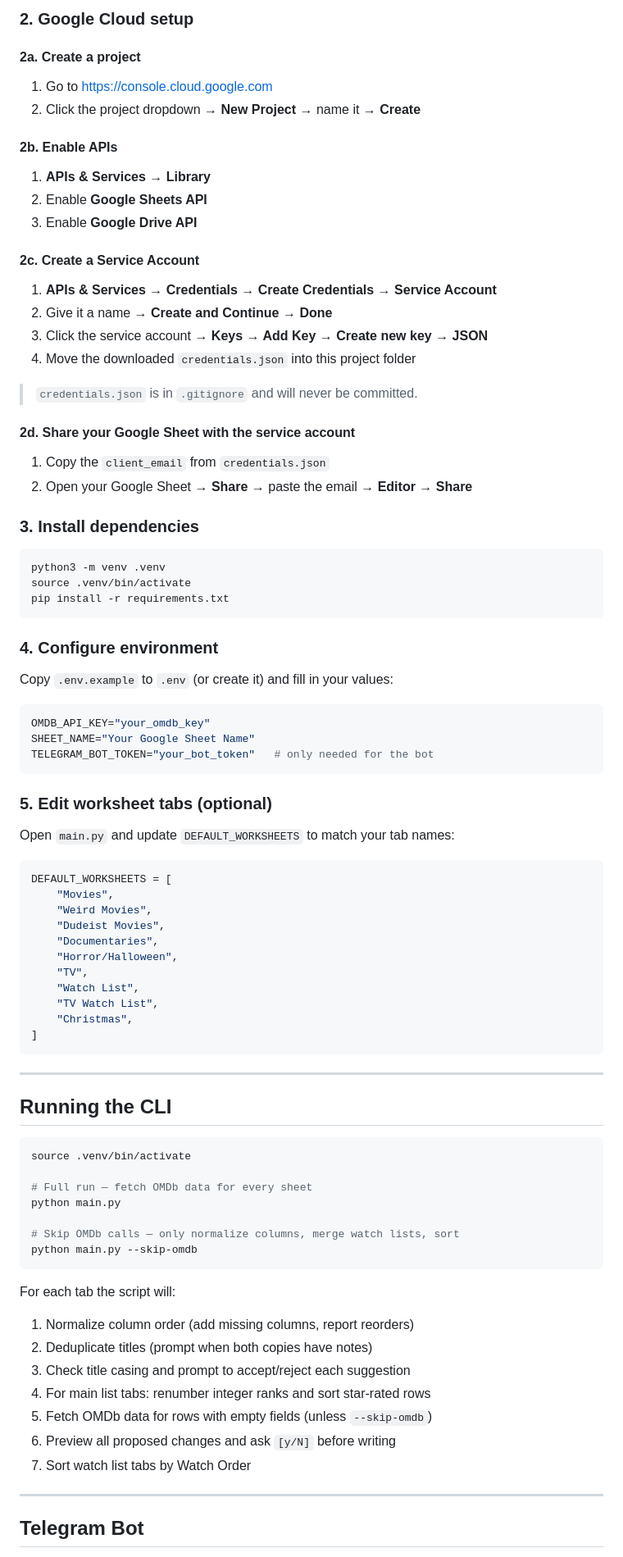
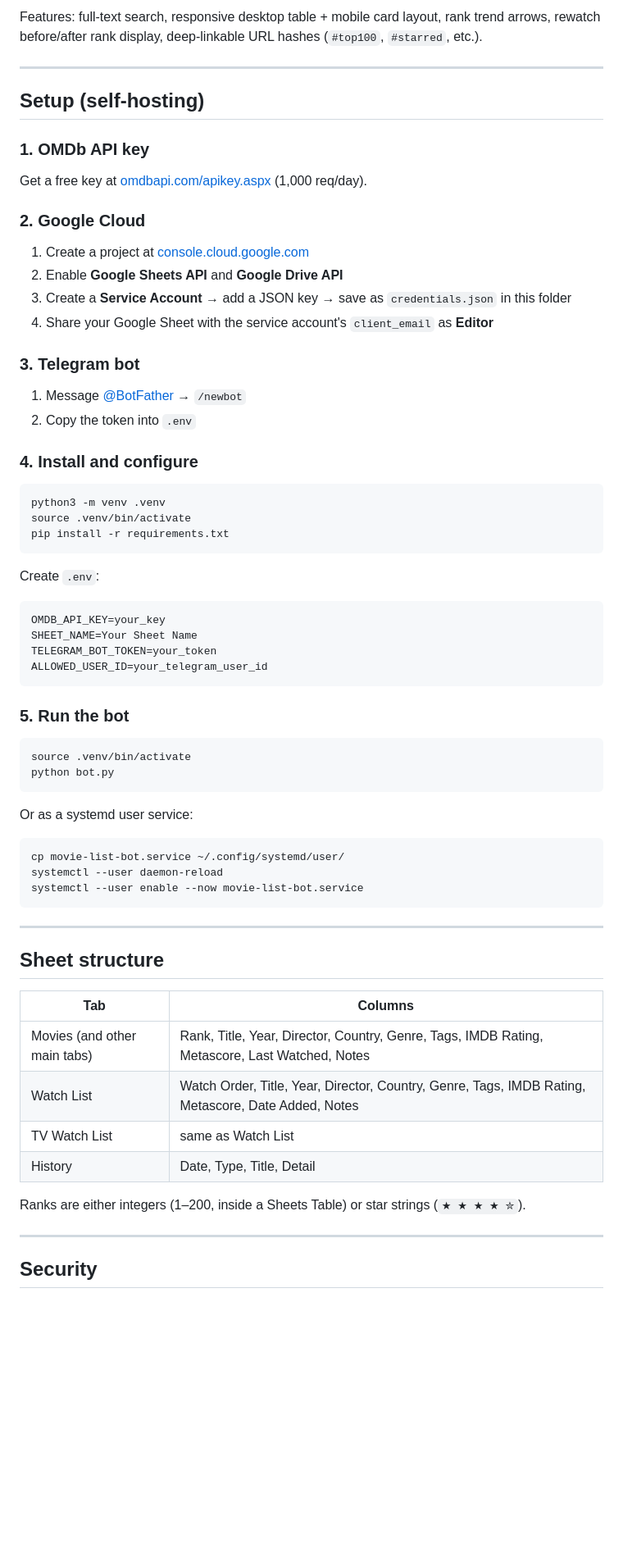
Before and after one commit to Radibadical/movies, a Markdown page: README.md, the part around one of its changes. Shown at 82% size. Drawn GitHub-style; blank space fills up the shorter version.

````diff
--- a/README.md
+++ b/README.md
@@ -84,32 +45,27 @@ Auto-created on first rank change or `/watched` event. Logs:
 
-### 2. Google Cloud setup
+Features: full-text search, responsive desktop table + mobile card layout, rank trend arrows, rewatch before/after rank display, deep-linkable URL hashes (`#top100`, `#starred`, etc.).
 
-#### 2a. Create a project
+---
 
-1. Go to https://console.cloud.google.com
-2. Click the project dropdown → **New Project** → name it → **Create**
+## Setup (self-hosting)
 
-#### 2b. Enable APIs
+### 1. OMDb API key
 
-1. **APIs & Services → Library**
-2. Enable **Google Sheets API**
-3. Enable **Google Drive API**
+Get a free key at [omdbapi.com/apikey.aspx](https://www.omdbapi.com/apikey.aspx) (1,000 req/day).
 
-#### 2c. Create a Service Account
+### 2. Google Cloud
 
-1. **APIs & Services → Credentials → Create Credentials → Service Account**
-2. Give it a name → **Create and Continue → Done**
-3. Click the service account → **Keys → Add Key → Create new key → JSON**
-4. Move the downloaded `credentials.json` into this project folder
+1. Create a project at [console.cloud.google.com](https://console.cloud.google.com)
+2. Enable **Google Sheets API** and **Google Drive API**
+3. Create a **Service Account** → add a JSON key → save as `credentials.json` in this folder
+4. Share your Google Sheet with the service account's `client_email` as **Editor**
 
-> `credentials.json` is in `.gitignore` and will never be committed.
+### 3. Telegram bot
 
-#### 2d. Share your Google Sheet with the service account
+1. Message [@BotFather](https://t.me/BotFather) → `/newbot`
+2. Copy the token into `.env`
 
-1. Copy the `client_email` from `credentials.json`
-2. Open your Google Sheet → **Share** → paste the email → **Editor** → **Share**
-
-### 3. Install dependencies
+### 4. Install and configure
 
 ```bash
 python3 -m venv .venv
@@ -117,59 +73,44 @@ source .venv/bin/activate
 pip install -r requirements.txt
 ```
 
-### 4. Configure environment
-
-Copy `.env.example` to `.env` (or create it) and fill in your values:
+Create `.env`:
 
 ```ini
-OMDB_API_KEY="your_omdb_key"
-SHEET_NAME="Your Google Sheet Name"
-TELEGRAM_BOT_TOKEN="your_bot_token"   # only needed for the bot
+OMDB_API_KEY=your_key
+SHEET_NAME=Your Sheet Name
+TELEGRAM_BOT_TOKEN=your_token
+ALLOWED_USER_ID=your_telegram_user_id
 ```
 
-### 5. Edit worksheet tabs (optional)
+### 5. Run the bot
 
-Open `main.py` and update `DEFAULT_WORKSHEETS` to match your tab names:
+```bash
+source .venv/bin/activate
+python bot.py
+```
 
-```python
-DEFAULT_WORKSHEETS = [
-    "Movies",
-    "Weird Movies",
-    "Dudeist Movies",
-    "Documentaries",
-    "Horror/Halloween",
-    "TV",
-    "Watch List",
-    "TV Watch List",
-    "Christmas",
-]
+Or as a systemd user service:
+
+```bash
+cp movie-list-bot.service ~/.config/systemd/user/
+systemctl --user daemon-reload
+systemctl --user enable --now movie-list-bot.service
 ```
 
 ---
 
-## Running the CLI
+## Sheet structure
 
-```bash
-source .venv/bin/activate
+| Tab | Columns |
+|---|---|
+| Movies (and other main tabs) | Rank, Title, Year, Director, Country, Genre, Tags, IMDB Rating, Metascore, Last Watched, Notes |
+| Watch List | Watch Order, Title, Year, Director, Country, Genre, Tags, IMDB Rating, Metascore, Date Added, Notes |
+| TV Watch List | same as Watch List |
+| History | Date, Type, Title, Detail |
 
-# Full run — fetch OMDb data for every sheet
-python main.py
-
-# Skip OMDb calls — only normalize columns, merge watch lists, sort
-python main.py --skip-omdb
-```
-
-For each tab the script will:
-
-1. Normalize column order (add missing columns, report reorders)
-2. Deduplicate titles (prompt when both copies have notes)
-3. Check title casing and prompt to accept/reject each suggestion
-4. For main list tabs: renumber integer ranks and sort star-rated rows
-5. Fetch OMDb data for rows with empty fields (unless `--skip-omdb`)
-6. Preview all proposed changes and ask `[y/N]` before writing
-7. Sort watch list tabs by Watch Order
+Ranks are either integers (1–200, inside a Sheets Table) or star strings (`★ ★ ★ ★ ✮`).
 
 ---
 
-## Telegram Bot
+## Security
 
````
Also changed, not shown: other parts of README.md (+30 -111 lines), CLAUDE.md (+62 -112 lines).
